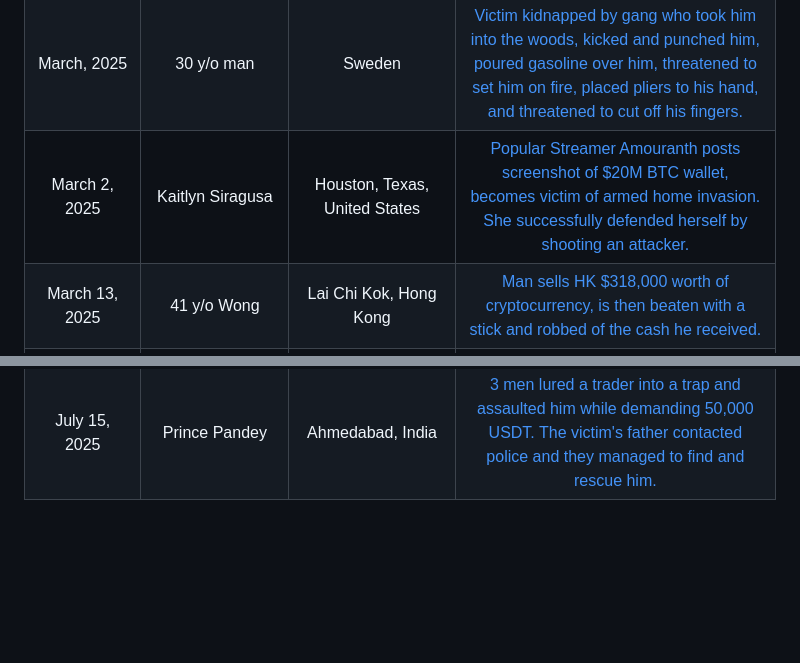
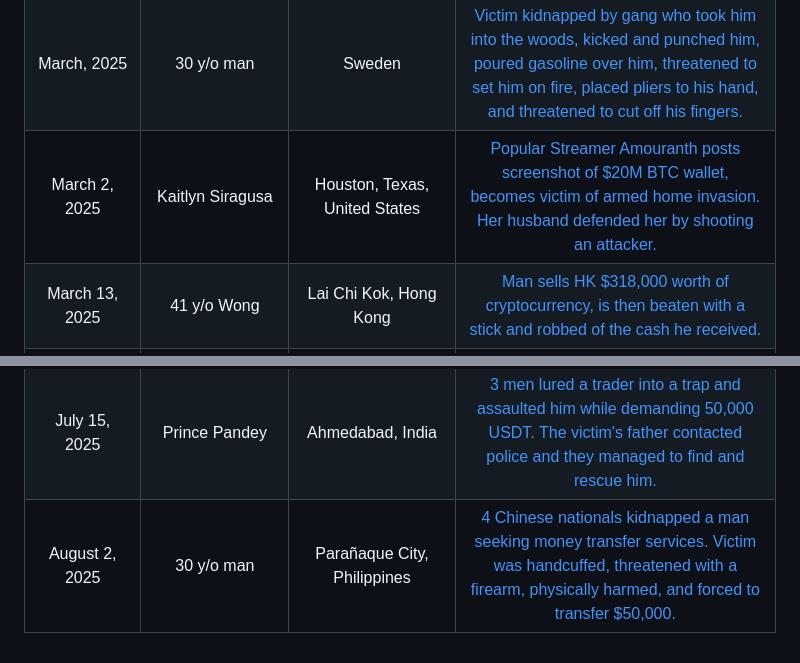
Before and after one commit to jlopp/physical-bitcoin-attacks, a Markdown page: README.md, 2 parts joined by grey strips. Rendered like a GitHub page; blank space fills up the shorter version.

Commit message:
philippines robbery

```diff
--- a/README.md
+++ b/README.md
@@ -223,7 +223,7 @@ Finally, [this academic paper](./Wrench_Attacks_Research.pdf) analyzing physical
 | February 24, 2025 | 30 y/o Chinese Man | Jeju City, South Korea | [4 Chinese suspects stab man lured to perform a trade in hotel room, steal 85 million won.](https://archive.is/IZwbJ)
 | February 28, 2025 | Chinese Man | Ho Chi Minh City, Vietnam | [Chinese gang kidnaps victim, extorts 600,000 USDT, are quickly apprehended by police.](https://archive.is/qIgny)
 | March, 2025 | 30 y/o man | Sweden | [Victim kidnapped by gang who took him into the woods, kicked and punched him, poured gasoline over him, threatened to set him on fire, placed pliers to his hand, and threatened to cut off his fingers.](https://archive.is/JGtEj)
-| March 2, 2025 | Kaitlyn Siragusa | Houston, Texas, United States | [Popular Streamer Amouranth posts screenshot of $20M BTC wallet, becomes victim of armed home invasion. She successfully defended herself by shooting an attacker.](https://archive.is/Yn8mp)
+| March 2, 2025 | Kaitlyn Siragusa | Houston, Texas, United States | [Popular Streamer Amouranth posts screenshot of $20M BTC wallet, becomes victim of armed home invasion. Her husband defended her by shooting an attacker.](https://archive.is/Yn8mp)
 | March 13, 2025 | 41 y/o Wong | Lai Chi Kok, Hong Kong | [Man sells HK $318,000 worth of cryptocurrency, is then beaten with a stick and robbed of the cash he received.](https://archive.is/bhCYH)
 | March 23, 2025 | Spanish Businessman | Ipiranga, Brazil | [Man kidnapped by 2 fake police officers, held for a week and drugged, demanded $50M, escaped on his own.](https://archive.is/WnpO6)
 | March 27, 2025 | 27 y/o Turkish man | Tsim Sha Tsui, Hong Kong | [Man brought a bag containing €5 million in cash to trade for crypto when he was attacked by two assailants, one of whom slashed him with a knife. He fought them off and they were later arrested.](https://archive.is/d6Fi1)
@@ -247,3 +247,4 @@ Finally, [this academic paper](./Wrench_Attacks_Research.pdf) analyzing physical
 | July 8, 2025 | 38 y/o man | Queens, New York, United States | [Victim kidnapped by 6 men and held for 10 days until he transferred $6,000 in fiat & cryptocurrency](https://archive.is/GPd1J)
 | July 14, 2025 | Dilip Gaud & Ramesh Sharma | Jodhpur, India | [5 constables kidnap 2 men and extort them with threats of false criminal charges until they handed over cash and $9,000 USD worth of cryptocurrency. Cops were later arrested and fired.](https://archive.is/C0MNZ)
 | July 15, 2025 | Prince Pandey | Ahmedabad, India | [3 men lured a trader into a trap and assaulted him while demanding 50,000 USDT. The victim's father contacted police and they managed to find and rescue him.](https://archive.is/C0MNZ)
+| August 2, 2025 | 30 y/o man | Parañaque City, Philippines | [4 Chinese nationals kidnapped a man seeking money transfer services. Victim was handcuffed, threatened with a firearm, physically harmed, and forced to transfer $50,000.](https://archive.is/rBbGz)
```
